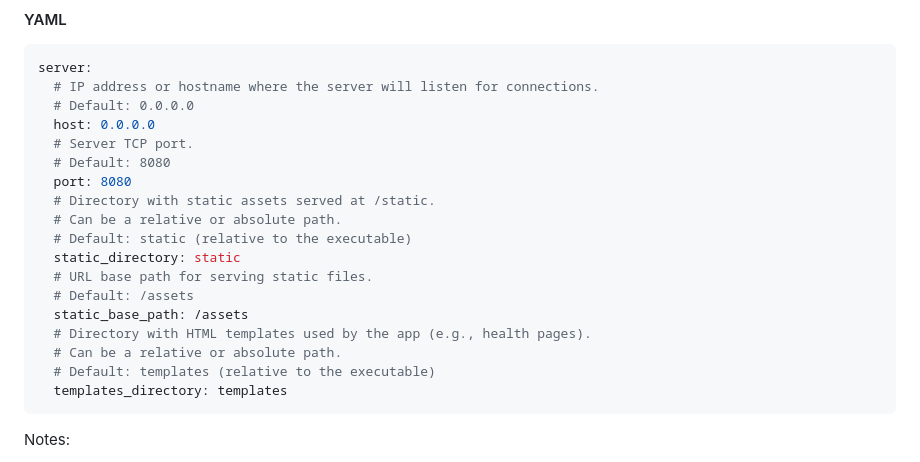
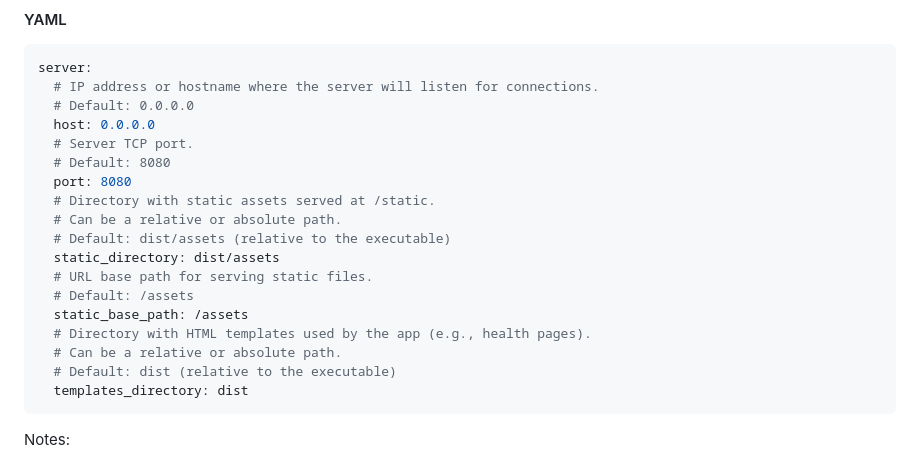
Before and after one commit to mikupush/server, a Markdown page: README.md, the part around the change. Drawn GitHub-style.

Commit message:
docs: update README to reflect new default paths for static and template directories

````diff
--- a/README.md
+++ b/README.md
@@ -105,15 +105,15 @@ server:
   port: 8080
   # Directory with static assets served at /static.
   # Can be a relative or absolute path.
-  # Default: static (relative to the executable)
-  static_directory: static
+  # Default: dist/assets (relative to the executable)
+  static_directory: dist/assets
   # URL base path for serving static files.
   # Default: /assets
   static_base_path: /assets
   # Directory with HTML templates used by the app (e.g., health pages).
   # Can be a relative or absolute path.
-  # Default: templates (relative to the executable)
-  templates_directory: templates
+  # Default: dist (relative to the executable)
+  templates_directory: dist
 ```
 
 Notes:
````
